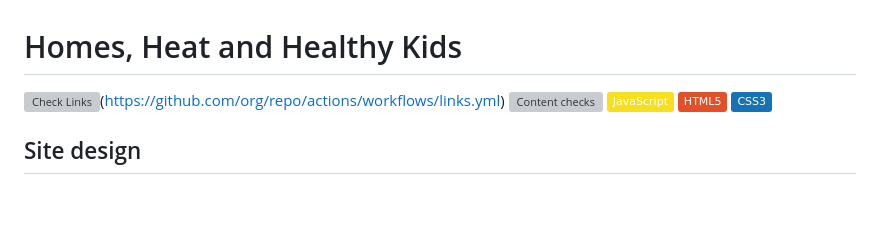
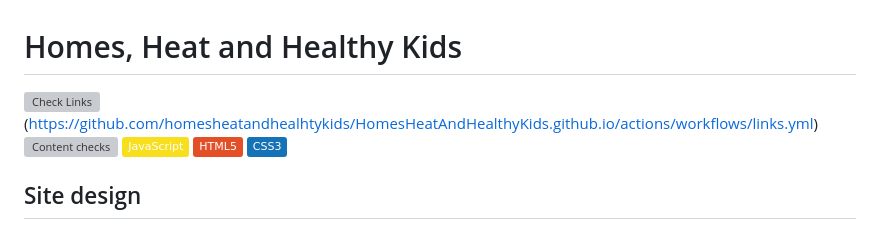
Before and after one commit to HomesHeatAndHealthyKids/HomesHeatAndHealthyKids.github.io, a Markdown page: README.md, the part around the change. GitHub-like rendering; badges without logos; blank space fills up the shorter version; grey boxes are pictures that could not be loaded.

Commit message:
fix links in readme for badges

```diff
--- a/README.md
+++ b/README.md
@@ -1,7 +1,7 @@
 # Homes, Heat and Healthy Kids
 
-![Check Links](https://github.com/org/repo/actions/workflows/links.yml/badge.svg)(https://github.com/org/repo/actions/workflows/links.yml)
-![Content checks](https://github.com/OWNER/REPO/actions/workflows/content_checker.yml/badge.svg?branch=main)
+![Check Links](https://github.com/org/repo/actions/workflows/links.yml/badge.svg)(https://github.com/homesheatandhealhtykids/HomesHeatAndHealthyKids.github.io/actions/workflows/links.yml)
+![Content checks](https://github.com/homesheatandhealhtykids/HomesHeatAndHealthyKids.github.io/actions/workflows/content_checker.yml/badge.svg?branch=main)
 ![JavaScript](https://img.shields.io/badge/JavaScript-F7DF1E?style=flat&logo=javascript&logoColor=000)
 ![HTML5](https://img.shields.io/badge/HTML5-E34F26?style=flat&logo=html5&logoColor=fff)
 ![CSS3](https://img.shields.io/badge/CSS3-1572B6?style=flat&logo=css3&logoColor=fff)
```
